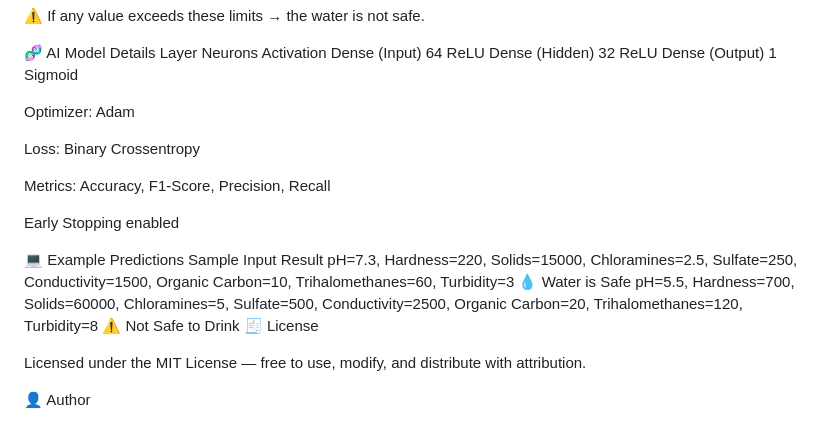
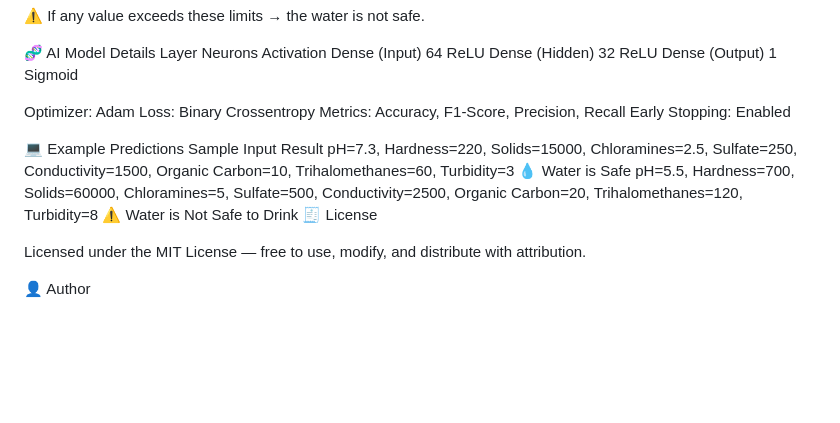
Before and after one commit to tejeshwar-01/water_quality_prediction_using_fnn, a Markdown page: README.md, the part around one of its changes. GitHub-like rendering; blank space fills up the shorter version.

Commit message:
Update README.md
Updated feature list and example predictions in README.

```diff
--- a/README.md
+++ b/README.md
@@ -88,17 +93,14 @@ Dense (Hidden)	32	ReLU
 Dense (Output)	1	Sigmoid
 
 Optimizer: Adam
-
 Loss: Binary Crossentropy
-
 Metrics: Accuracy, F1-Score, Precision, Recall
-
-Early Stopping enabled
+Early Stopping: Enabled
 
 💻 Example Predictions
 Sample Input	Result
 pH=7.3, Hardness=220, Solids=15000, Chloramines=2.5, Sulfate=250, Conductivity=1500, Organic Carbon=10, Trihalomethanes=60, Turbidity=3	💧 Water is Safe
-pH=5.5, Hardness=700, Solids=60000, Chloramines=5, Sulfate=500, Conductivity=2500, Organic Carbon=20, Trihalomethanes=120, Turbidity=8	⚠️ Not Safe to Drink
+pH=5.5, Hardness=700, Solids=60000, Chloramines=5, Sulfate=500, Conductivity=2500, Organic Carbon=20, Trihalomethanes=120, Turbidity=8	⚠️ Water is Not Safe to Drink
 🧾 License
 
 Licensed under the MIT License — free to use, modify, and distribute with attribution.
```
Also changed, not shown: other parts of README.md (+5 -0 lines).
